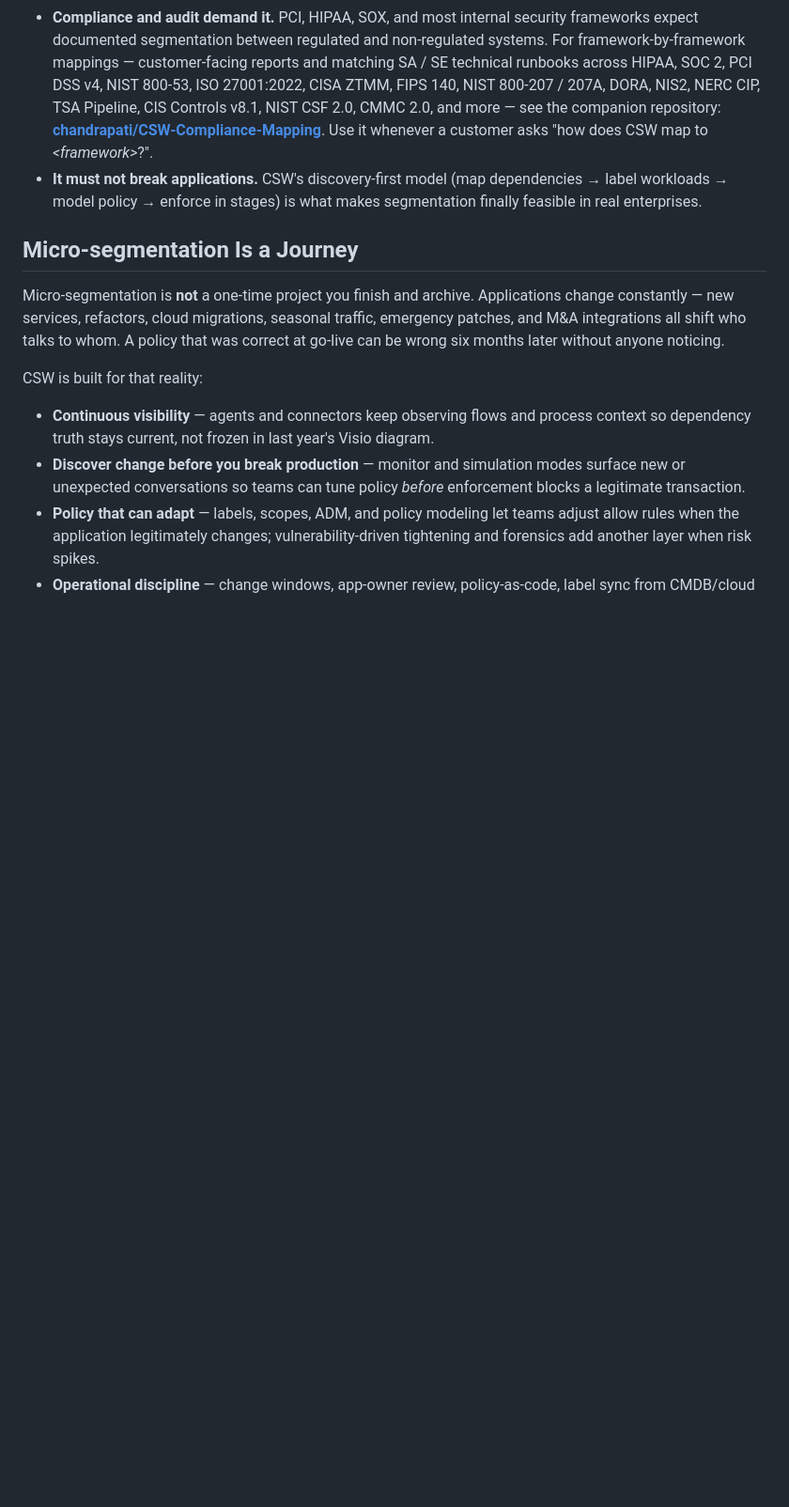
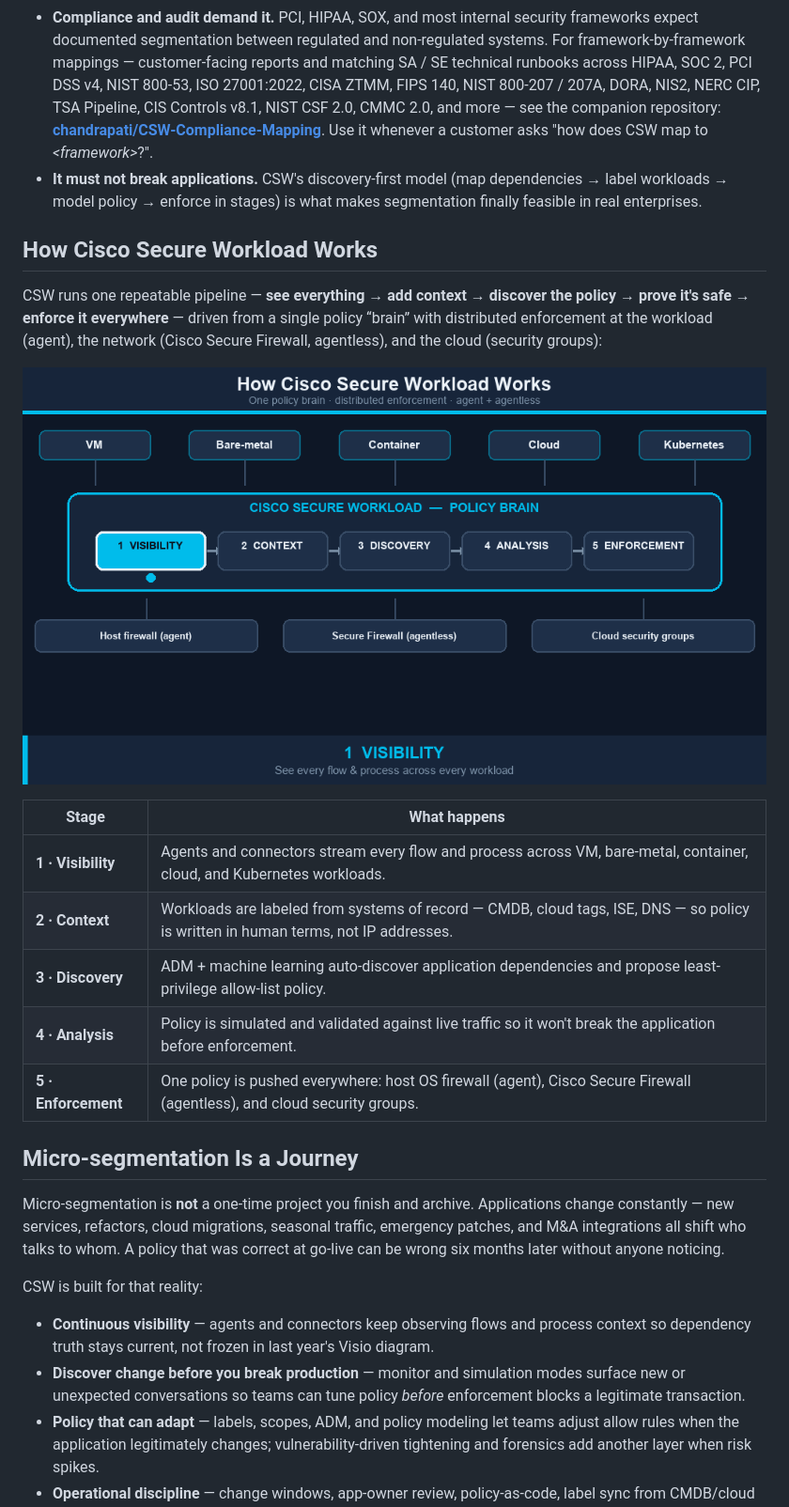
Before and after one commit to chandrapati/CSW-User-Education, a Markdown page: README.md, the part around one of its changes. Shown at 94% size. GitHub-like rendering; pictures changed too: assets/csw-architecture.gif (added); blank space fills up the shorter version.

```diff
--- a/README.md
+++ b/README.md
@@ -109,6 +91,20 @@ The result is that **ransomware that lands on one workload finds the network aro
 - **Crown-jewel applications need explicit protection.** Payments, claims, customer data, intellectual property, and backup infrastructure should not be reachable from a random user workstation or low-tier dev server.
 - **Compliance and audit demand it.** PCI, HIPAA, SOX, and most internal security frameworks expect documented segmentation between regulated and non-regulated systems. For framework-by-framework mappings — customer-facing reports and matching SA / SE technical runbooks across HIPAA, SOC 2, PCI DSS v4, NIST 800-53, ISO 27001:2022, CISA ZTMM, FIPS 140, NIST 800-207 / 207A, DORA, NIS2, NERC CIP, TSA Pipeline, CIS Controls v8.1, NIST CSF 2.0, CMMC 2.0, and more — see the companion repository: **[chandrapati/CSW-Compliance-Mapping](https://github.com/chandrapati/CSW-Compliance-Mapping)**. Use it whenever a customer asks "how does CSW map to *&lt;framework&gt;*?".
 - **It must not break applications.** CSW's discovery-first model (map dependencies → label workloads → model policy → enforce in stages) is what makes segmentation finally feasible in real enterprises.
+
+## How Cisco Secure Workload Works
+
+CSW runs one repeatable pipeline — **see everything → add context → discover the policy → prove it's safe → enforce it everywhere** — driven from a single policy “brain” with distributed enforcement at the workload (agent), the network (Cisco Secure Firewall, agentless), and the cloud (security groups):
+
+![How Cisco Secure Workload works: visibility, context, ADM discovery, analysis and simulation, then enforcement across agent, Secure Firewall, and cloud security groups](assets/csw-architecture.gif)
+
+| Stage | What happens |
+|---|---|
+| **1 · Visibility** | Agents and connectors stream every flow and process across VM, bare-metal, container, cloud, and Kubernetes workloads. |
+| **2 · Context** | Workloads are labeled from systems of record — CMDB, cloud tags, ISE, DNS — so policy is written in human terms, not IP addresses. |
+| **3 · Discovery** | ADM + machine learning auto-discover application dependencies and propose least-privilege allow-list policy. |
+| **4 · Analysis** | Policy is simulated and validated against live traffic so it won't break the application before enforcement. |
+| **5 · Enforcement** | One policy is pushed everywhere: host OS firewall (agent), Cisco Secure Firewall (agentless), and cloud security groups. |
 
 ## Micro-segmentation Is a Journey
 
```
Also changed, not shown: other parts of README.md (+4 -22 lines), assets/README.md (added, +15 -0 lines), assets/csw-containment.gif (added), 1 other file.
